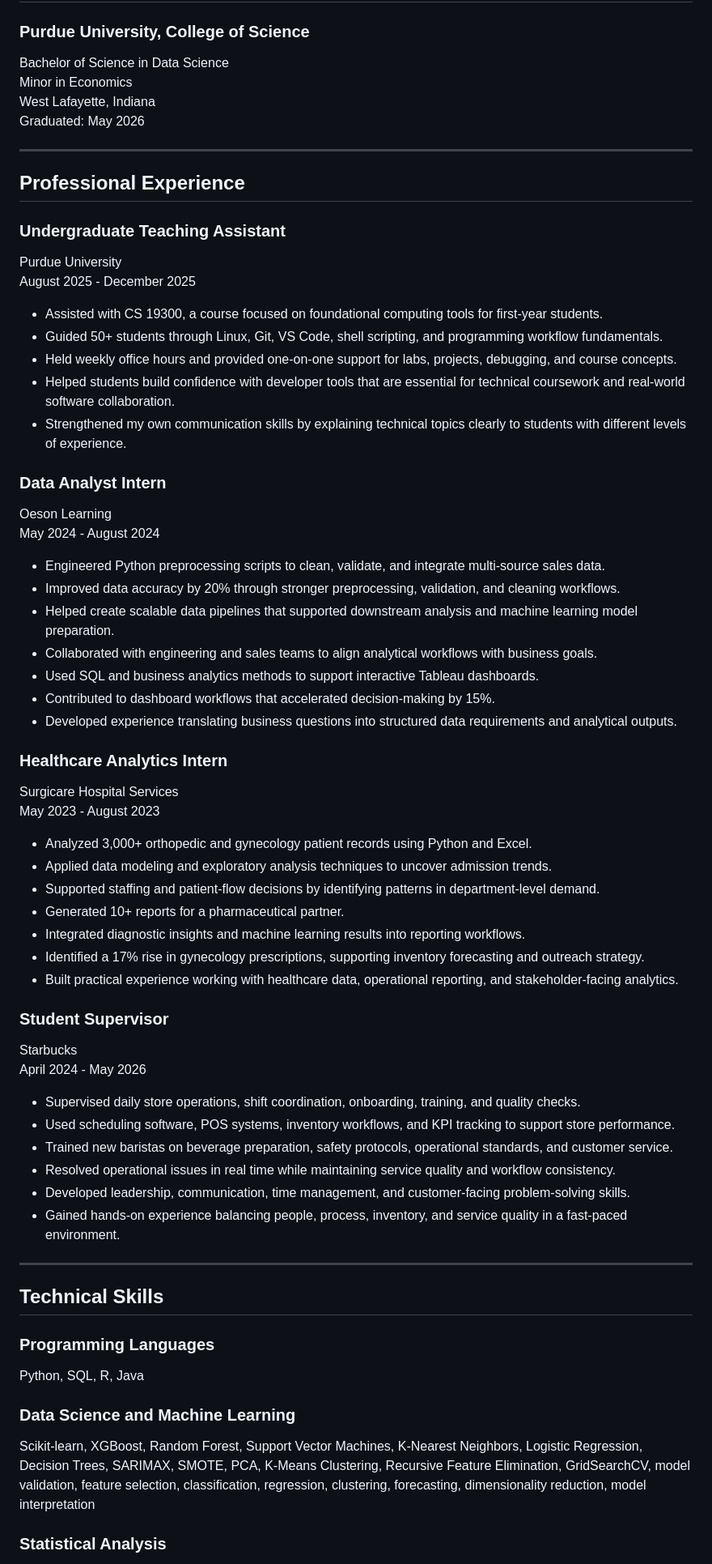
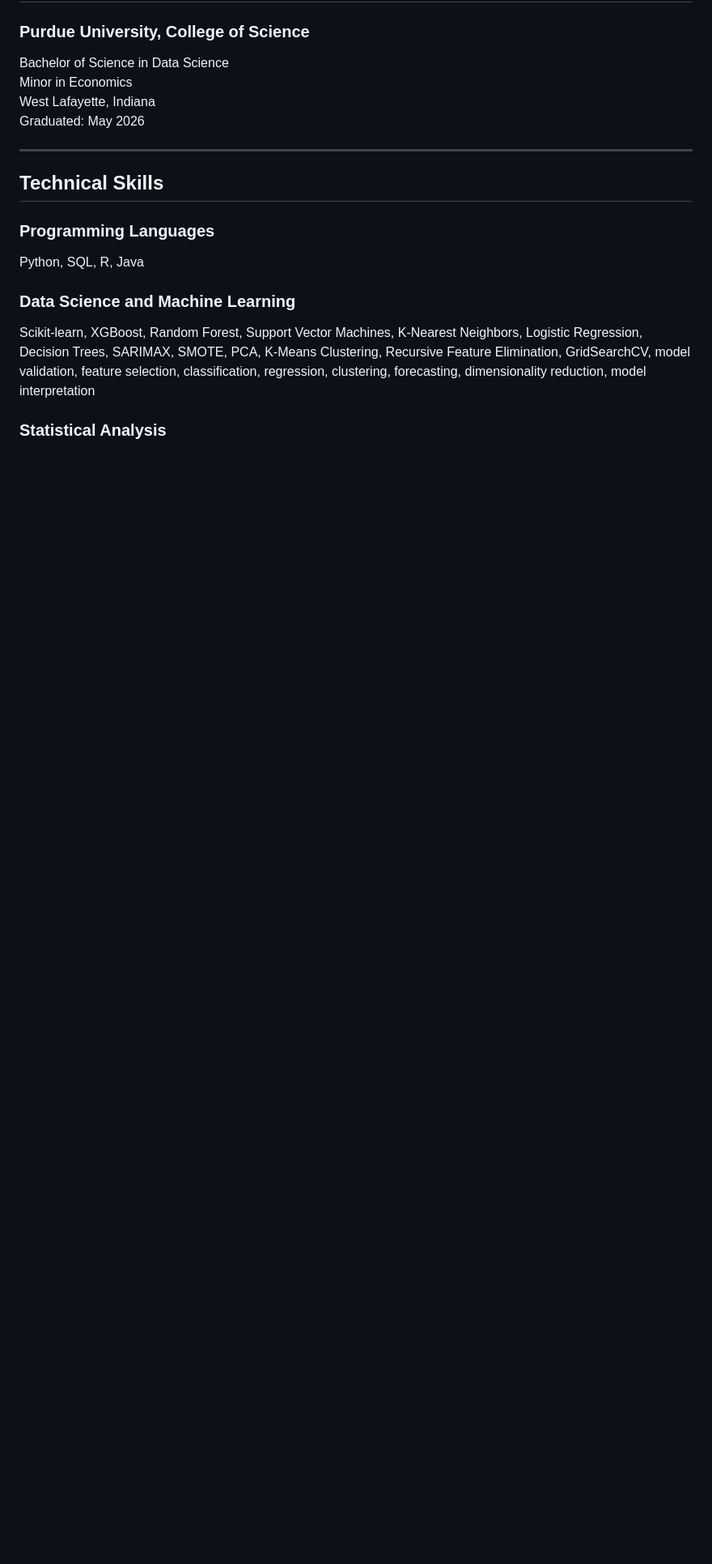
Before and after one commit to aarshdesai-ds/aarshdesai-ds, a Markdown page: README.md, the part around the change. Shown at 81% size. GitHub-like rendering; blank space fills up the shorter version.

```diff
--- a/README.md
+++ b/README.md
@@ -53,58 +53,6 @@ Graduated: May 2026
 
 ---
 
-## Professional Experience
-
-### Undergraduate Teaching Assistant
-
-Purdue University
-August 2025 - December 2025
-
-- Assisted with CS 19300, a course focused on foundational computing tools for first-year students.
-- Guided 50+ students through Linux, Git, VS Code, shell scripting, and programming workflow fundamentals.
-- Held weekly office hours and provided one-on-one support for labs, projects, debugging, and course concepts.
-- Helped students build confidence with developer tools that are essential for technical coursework and real-world software collaboration.
-- Strengthened my own communication skills by explaining technical topics clearly to students with different levels of experience.
-
-### Data Analyst Intern
-
-Oeson Learning
-May 2024 - August 2024
-
-- Engineered Python preprocessing scripts to clean, validate, and integrate multi-source sales data.
-- Improved data accuracy by 20% through stronger preprocessing, validation, and cleaning workflows.
-- Helped create scalable data pipelines that supported downstream analysis and machine learning model preparation.
-- Collaborated with engineering and sales teams to align analytical workflows with business goals.
-- Used SQL and business analytics methods to support interactive Tableau dashboards.
-- Contributed to dashboard workflows that accelerated decision-making by 15%.
-- Developed experience translating business questions into structured data requirements and analytical outputs.
-
-### Healthcare Analytics Intern
-
-Surgicare Hospital Services
-May 2023 - August 2023
-
-- Analyzed 3,000+ orthopedic and gynecology patient records using Python and Excel.
-- Applied data modeling and exploratory analysis techniques to uncover admission trends.
-- Supported staffing and patient-flow decisions by identifying patterns in department-level demand.
-- Generated 10+ reports for a pharmaceutical partner.
-- Integrated diagnostic insights and machine learning results into reporting workflows.
-- Identified a 17% rise in gynecology prescriptions, supporting inventory forecasting and outreach strategy.
-- Built practical experience working with healthcare data, operational reporting, and stakeholder-facing analytics.
-
-### Student Supervisor
-
-Starbucks
-April 2024 - May 2026
-
-- Supervised daily store operations, shift coordination, onboarding, training, and quality checks.
-- Used scheduling software, POS systems, inventory workflows, and KPI tracking to support store performance.
-- Trained new baristas on beverage preparation, safety protocols, operational standards, and customer service.
-- Resolved operational issues in real time while maintaining service quality and workflow consistency.
-- Developed leadership, communication, time management, and customer-facing problem-solving skills.
-- Gained hands-on experience balancing people, process, inventory, and service quality in a fast-paced environment.
-
----
 
 ## Technical Skills
 
```
